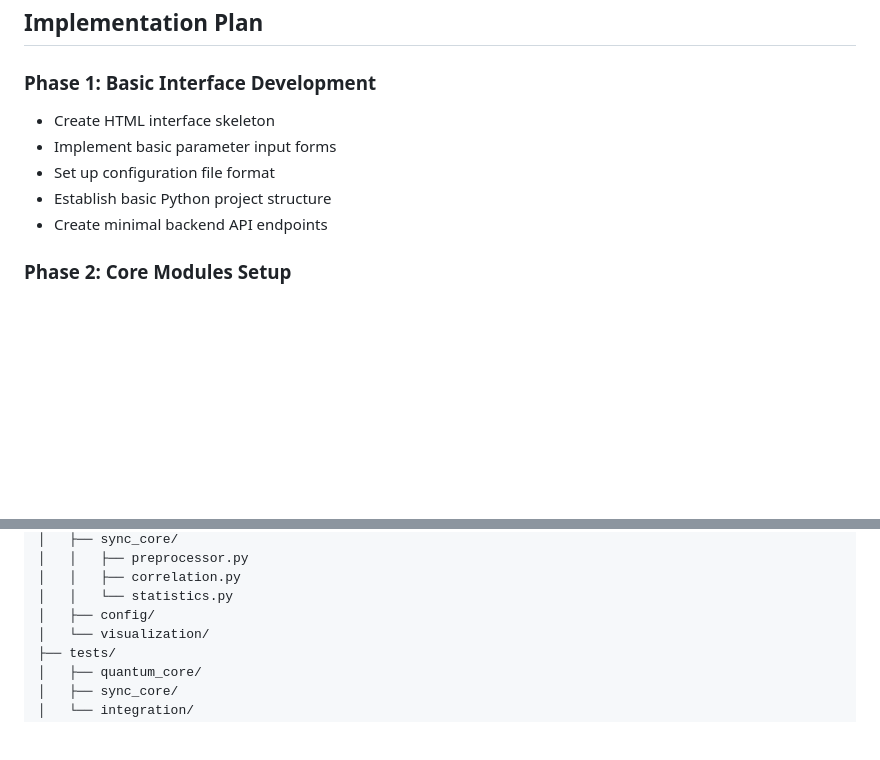
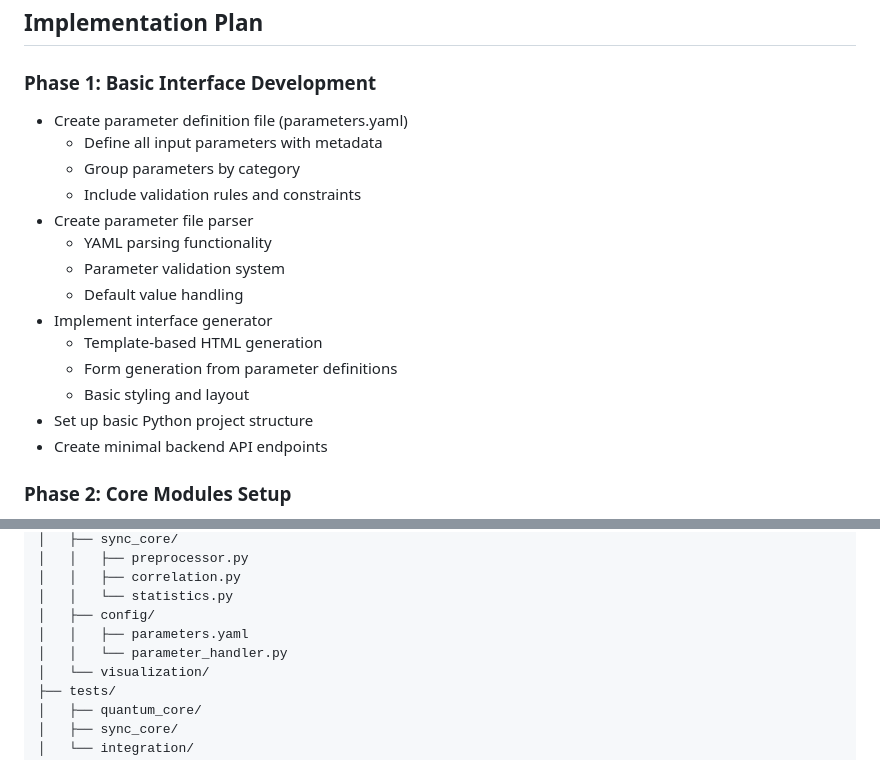
Before and after one commit to antialamas/timesync, a Markdown page: README.md, 2 parts joined by grey strips. Rendered like a GitHub page; blank space fills up the shorter version.

Commit message:
modified phases to have a parameter file

```diff
--- a/README.md
+++ b/README.md
@@ -86,10 +86,19 @@ graph TD
 ## Implementation Plan
 
 ### Phase 1: Basic Interface Development
-- Create HTML interface skeleton
-- Implement basic parameter input forms
-- Set up configuration file format
-- Establish basic Python project structure
+- Create parameter definition file (parameters.yaml)
+  - Define all input parameters with metadata
+  - Group parameters by category
+  - Include validation rules and constraints
+- Create parameter file parser
+  - YAML parsing functionality
+  - Parameter validation system
+  - Default value handling
+- Implement interface generator
+  - Template-based HTML generation
+  - Form generation from parameter definitions
+  - Basic styling and layout
+- Set up basic Python project structure
 - Create minimal backend API endpoints
 
 ### Phase 2: Core Modules Setup
@@ -143,6 +152,8 @@ project/
 │   │   ├── correlation.py
 │   │   └── statistics.py
 │   ├── config/
+│   │   ├── parameters.yaml
+│   │   └── parameter_handler.py
 │   └── visualization/
 ├── tests/
 │   ├── quantum_core/
```
Also changed, not shown: docs/system_architecture.md (+13 -4 lines).
